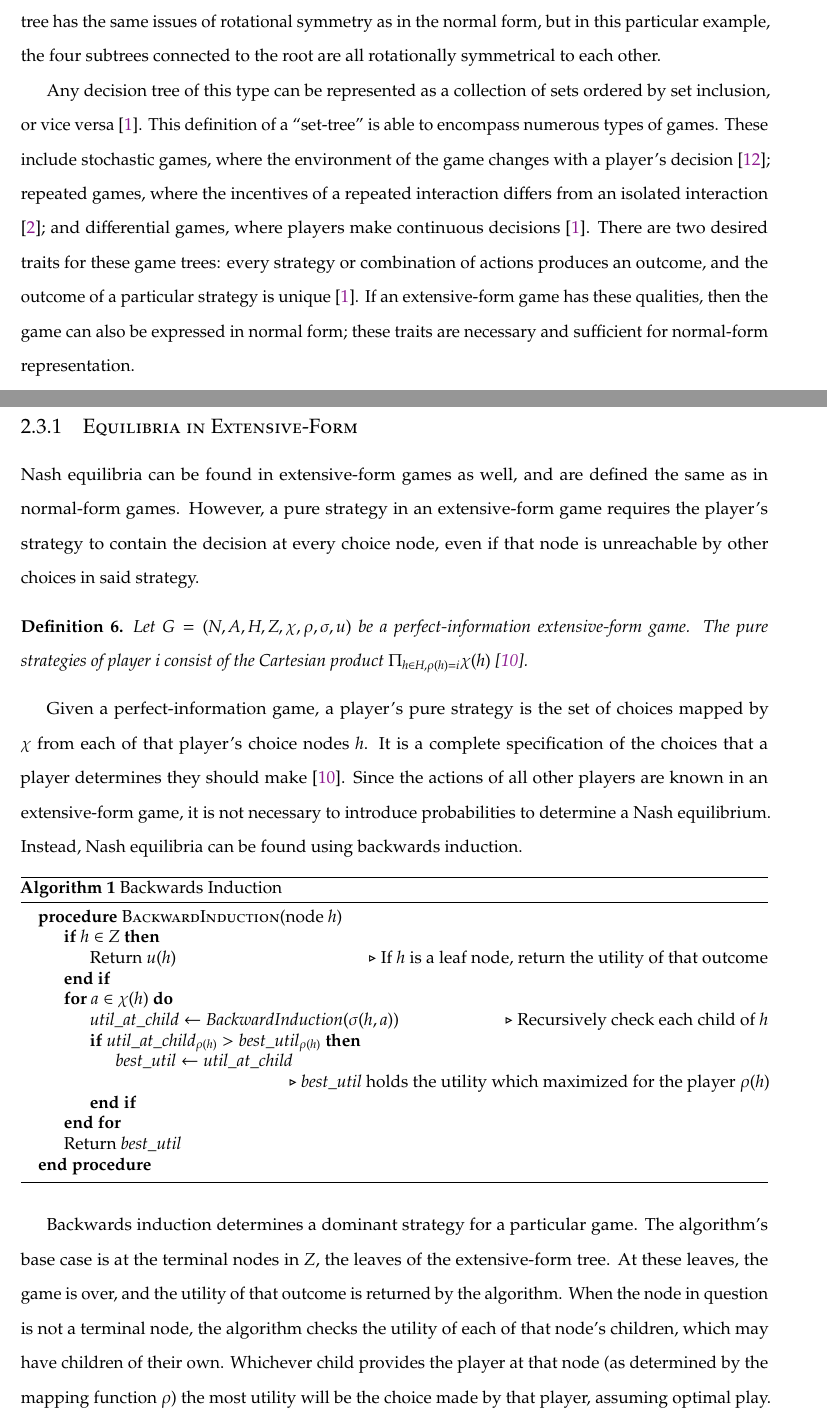
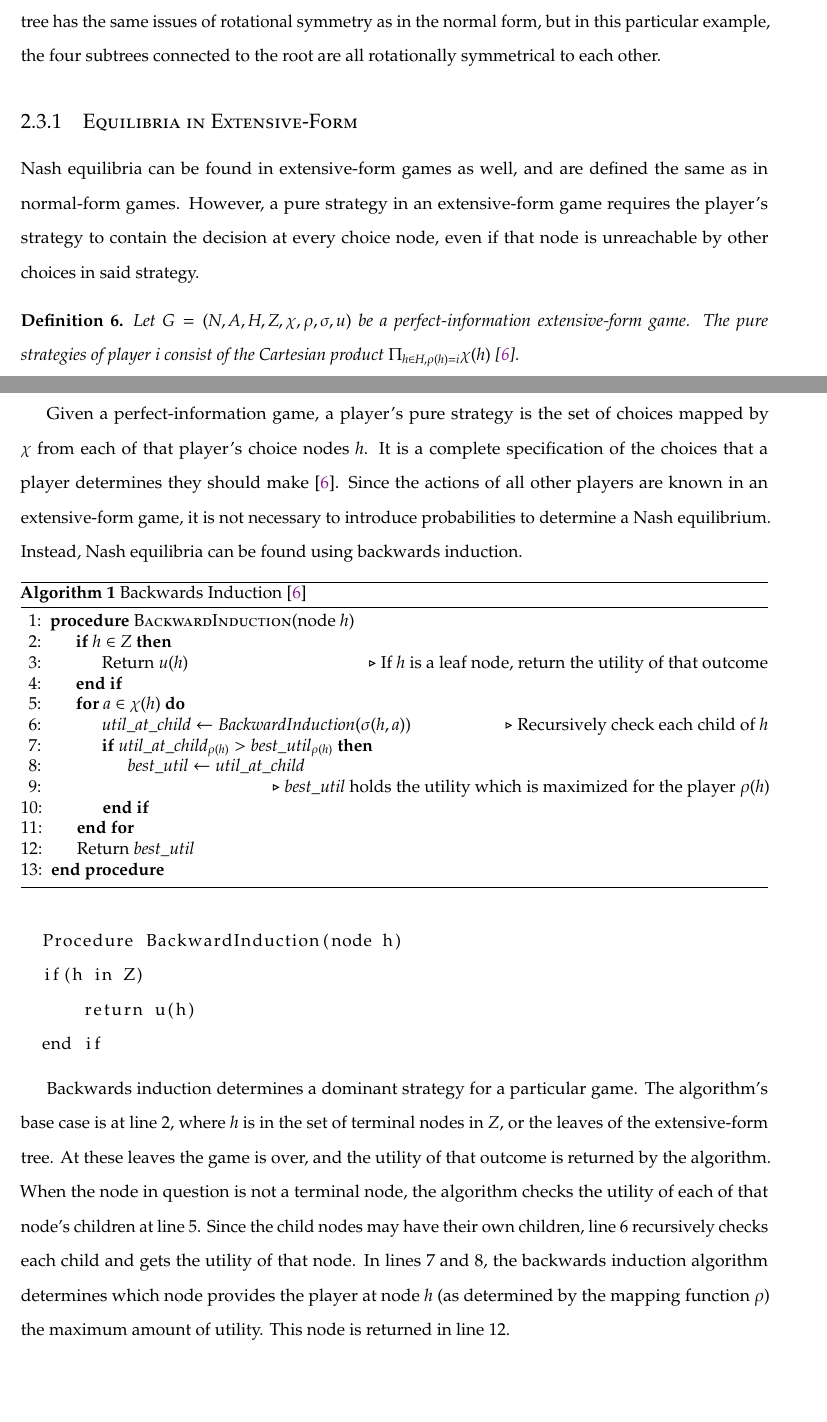
Before and after one commit to nczaban/IS, a LaTeX thesis (IS.tex, which reads chapters/ExtensiveTrees.tex): two parts of pages 20 and 21 of 34 before the commit and two parts of pages 20 and 21 of 31 after it, joined at a grey line, cut so that both start at the same text, the shorter picture padded with empty space. Compiled offline with pdfLaTeX; a LaTeX package or settings file that is missing is left out.

Commit message:
Change backward induction algorithm to a listing format

```diff
--- a/IS.tex
+++ b/IS.tex
@@ -45,6 +45,7 @@
 \usepackage{graphicx}
 \usepackage{algorithm}
 \usepackage{algpseudocode}
+\usepackage{listings}
 \usepackage{float}
 
 %%%%%%%%%%%%%%%%%%%%%%%%%%%%%%%%%%%%%%%%%%%%%%%%%%%%%%%
@@ -60,6 +61,12 @@
 %%%%%%%%%%%%%%%%%%%%%%%%%%%%%%%%%%%%%%%%%%%%%%%%%%%%%%%
 
 \input{styles/personal}
+\lstdefinelanguage{pseudocode}{
+  tabsize=4,
+  morecomment=[l][#],
+  commentstyle={\it}
+  morekeywords={if, in, Procedure, node, return, end}
+}
 
 %%%%%%%%%%%%%%%%%%%%%%%%%%%%%%%%%%%%%%%%%%%%%%%%%%%%%%%
 %
--- a/chapters/ExtensiveTrees.tex
+++ b/chapters/ExtensiveTrees.tex
@@ -202,8 +202,6 @@ To explore this definition, return to the game of tic-tac-toe. Let $N={N_1, N_2}
 
 Figure \ref{fig:2x2TTTExtForm} shows the extensive-form version of the 2x2 tic-tac-toe variant in Figure \ref{fig:full2x2TTT}. In comparison to the normal-form representation, the extensive-form tree can convey the sequence and flow of the game more clearly. Since the $\chi$ function of an extensive-form game only maps possible actions, the tree does not have the same infeasible nodes as the normal-form representation. This tree has the same issues of rotational symmetry as in the normal form, but in this particular example, the four subtrees connected to the root are all rotationally symmetrical to each other.
 
-Any decision tree of this type can be represented as a collection of sets ordered by set inclusion, or vice versa \cite{alos08}. This definition of a ``set-tree'' is able to encompass numerous types of games. These include stochastic games, where the environment of the game changes with a player's decision \cite{sola15}; repeated games, where the incentives of a repeated interaction differs from an isolated interaction \cite{mail06}; and differential games, where players make continuous decisions \cite{alos08}. There are two desired traits for these game trees: every strategy or combination of actions produces an outcome, and the outcome of a particular strategy is unique \cite{alos08}. If an extensive-form game has these qualities, then the game can also be expressed in normal form; these traits are necessary and sufficient for normal-form representation.\\
-
 \subsection{Equilibria in Extensive-Form}
 Nash equilibria can be found in extensive-form games as well, and are defined the same as in normal-form games. However, a pure strategy in an extensive-form game requires the player's strategy to contain the decision at every choice node, even if that node is unreachable by other choices in said strategy.\\
 \begin{define}
@@ -211,8 +209,8 @@ Nash equilibria can be found in extensive-form games as well, and are defined th
 \end{define}
 Given a perfect-information game, a player's pure strategy is the set of choices mapped by $\chi$ from each of that player's choice nodes $h$. It is a complete specification of the choices that a player determines they should make \cite{shoh09}. Since the actions of all other players are known in an extensive-form game, it is not necessary to introduce probabilities to determine a Nash equilibrium. Instead, Nash equilibria can be found using backwards induction.
 \begin{algorithm}
-  \caption{Backwards Induction}
-  \begin{algorithmic}
+  \caption{Backwards Induction \cite{shoh09}}
+  \begin{algorithmic}[1]
     \Procedure {BackwardInduction}{node $h$}
     \If{$h\in Z$}
     \State Return $u(h)$
@@ -223,7 +221,7 @@ Given a perfect-information game, a player's pure strategy is the set of choices
     \Comment Recursively check each child of $h$
     \If{$util\_at\_child_{\rho(h)}>best\_util_{\rho(h)}$}
     \State $best\_util\gets util\_at\_child$\\
-    \Comment $best\_util$ holds the utility which maximized for the player $\rho(h)$
+    \Comment $best\_util$ holds the utility which is maximized for the player $\rho(h)$
     \EndIf
     \EndFor
     \State Return $best\_util$
@@ -231,7 +229,15 @@ Given a perfect-information game, a player's pure strategy is the set of choices
   \end{algorithmic}
 \end{algorithm}
 
-Backwards induction determines a dominant strategy for a particular game. The algorithm's base case is at the terminal nodes in $Z$, the leaves of the extensive-form tree. At these leaves, the game is over, and the utility of that outcome is returned by the algorithm. When the node in question is not a terminal node, the algorithm checks the utility of each of that node's children, which may have children of their own. Whichever child provides the player at that node (as determined by the mapping function $\rho$) the most utility will be the choice made by that player, assuming optimal play.\\
+\begin{lstlisting}[language=pseudocode]
+  Procedure BackwardInduction(node h)
+  if(h in Z)
+      return u(h)
+  end if
+
+\end{lstlisting}
+
+Backwards induction determines a dominant strategy for a particular game. The algorithm's base case is at line 2, where $h$ is in the set of terminal nodes in $Z$, or the leaves of the extensive-form tree. At these leaves the game is over, and the utility of that outcome is returned by the algorithm. When the node in question is not a terminal node, the algorithm checks the utility of each of that node's children at line 5. Since the child nodes may have their own children, line 6 recursively checks each child and gets the utility of that node. In lines 7 and 8, the backwards induction algorithm determines which node provides the player at node $h$ (as determined by the mapping function $\rho$) the maximum amount of utility. This node is returned in line 12.\\
 
 \begin{figure}[H]
   \centering
```
Also changed, not shown: IS.tex (18 more changed lines), chapters/ExtensiveTrees.tex (6 more changed lines).
